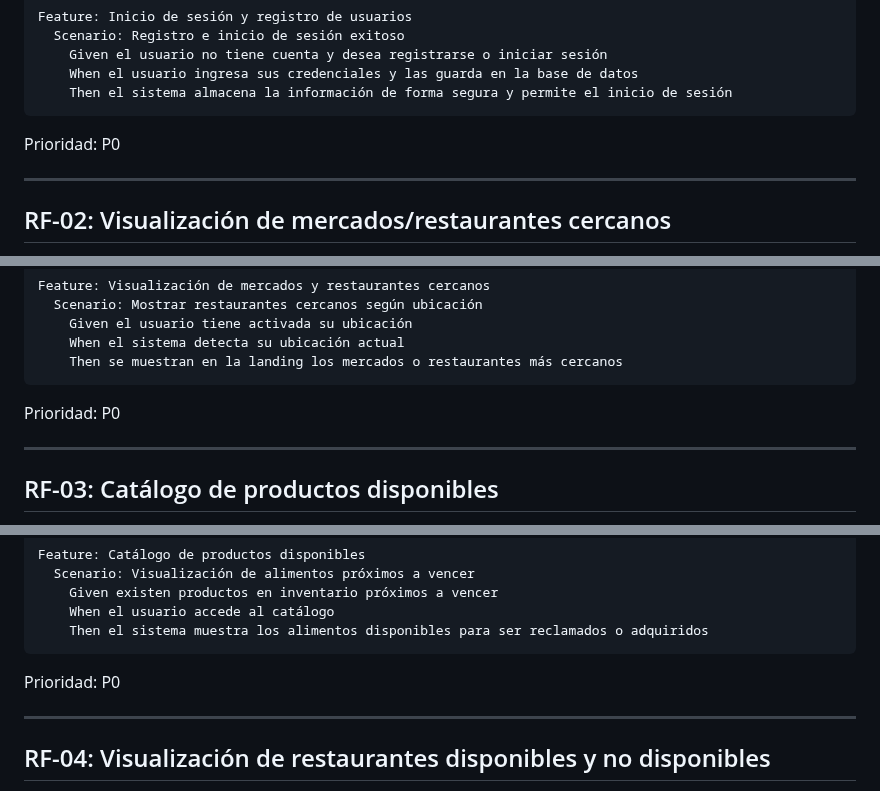
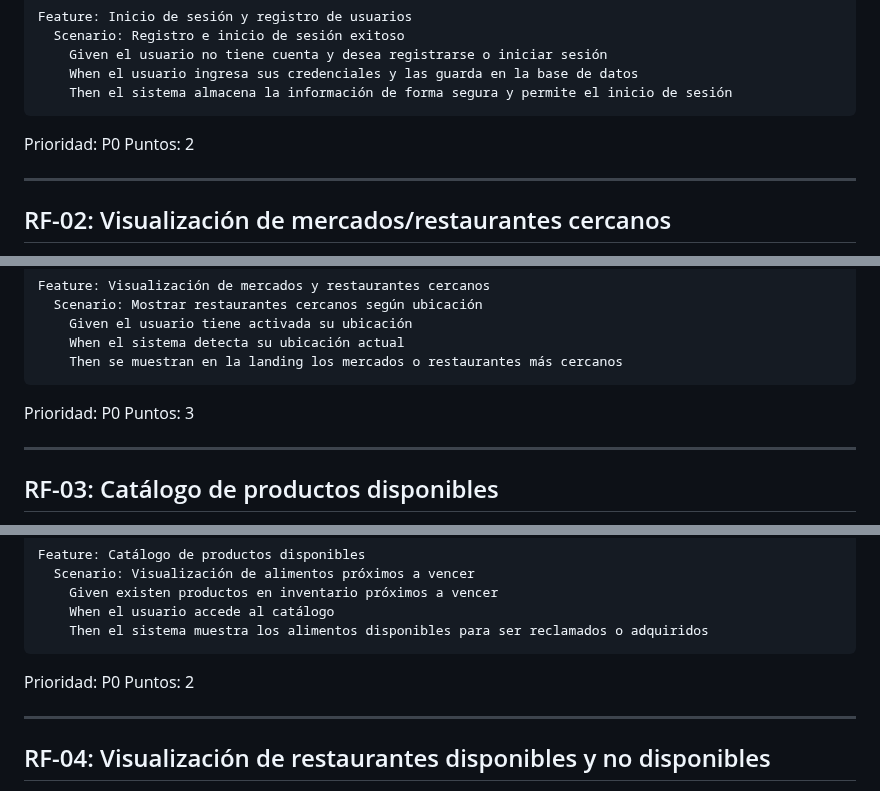
Before and after one commit to restrepo0510/equipo-3-ings-202520, a Markdown page: doc/analysis/requirements-fn.md, 3 parts joined by grey strips. Rendered like a GitHub page.

````diff
--- a/doc/analysis/requirements-fn.md
+++ b/doc/analysis/requirements-fn.md
@@ -17,7 +17,7 @@ Feature: Inicio de sesión y registro de usuarios
 ```
 
 Prioridad: P0
-
+Puntos: 2
 
 ---
 ## RF-02: Visualización de mercados/restaurantes cercanos
@@ -35,7 +35,7 @@ Feature: Visualización de mercados y restaurantes cercanos
 ```
 
 Prioridad: P0
-
+Puntos: 3
 
 ---
 ## RF-03: Catálogo de productos disponibles
@@ -53,7 +53,7 @@ Feature: Catálogo de productos disponibles
 ```
 
 Prioridad: P0
-
+Puntos: 2
 
 ---
 ## RF-04: Visualización de restaurantes disponibles y no disponibles
````
Also changed, not shown: other parts of doc/analysis/requirements-fn.md (+17 -16 lines), doc/analysis/requirements-nfn.md (+10 -9 lines).
